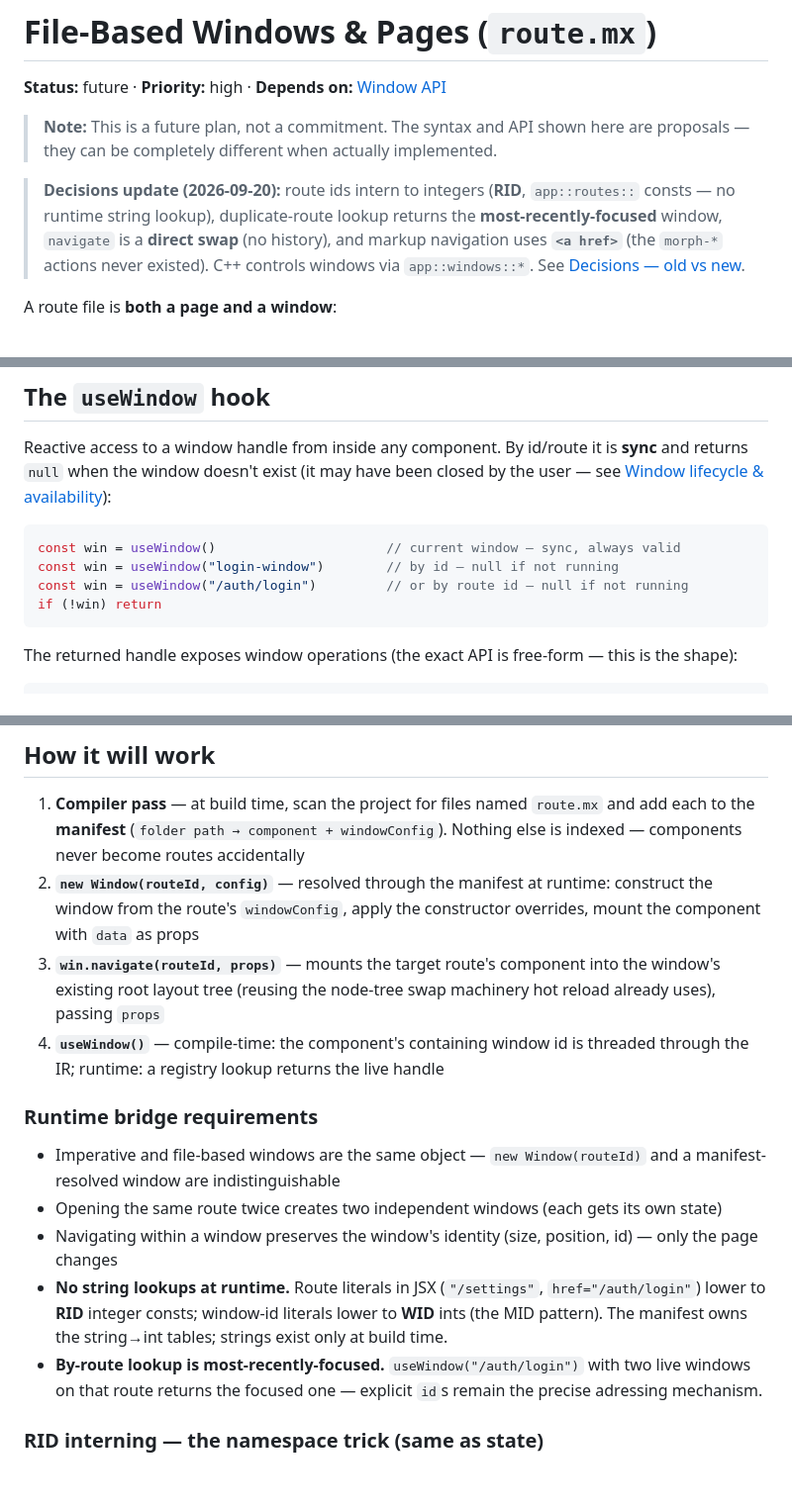
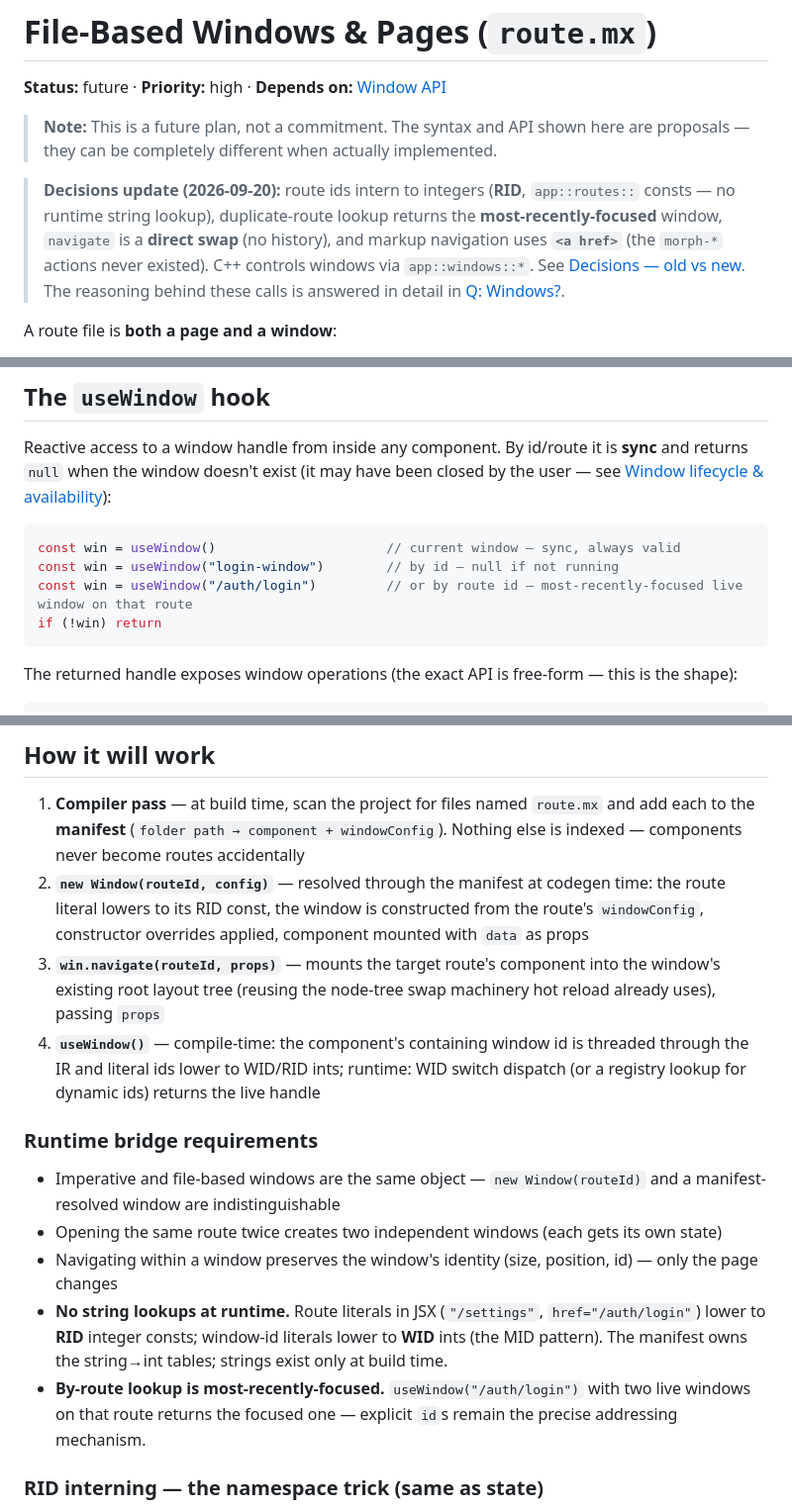
Before and after one commit to Levizr/morph, a Markdown page: docs/future/file-routing.md, 3 parts joined by grey strips. Shown at 99% size. GitHub-like rendering; blank space fills up the shorter version.

Commit message:
docs(routing): purge stale morph-* refs, mx-link-unknown, FAQ link
- useWindow('/route') comment -> most-recently-focused
- manifest resolution at codegen (RID), not runtime
- typo-safety framing: strings in source, ints at runtime
- mx-window-unknown drops morph-open ref; mx-window-attr
  replaced by mx-link-unknown for <a href> typos
- typo fix + cross-link to Q: Windows FAQ

````diff
--- a/docs/future/file-routing.md
+++ b/docs/future/file-routing.md
@@ -4,7 +4,7 @@
 
 > **Note:** This is a future plan, not a commitment. The syntax and API shown here are proposals — they can be completely different when actually implemented.
 
-> **Decisions update (2026-09-20):** route ids intern to integers (**RID**, `app::routes::` consts — no runtime string lookup), duplicate-route lookup returns the **most-recently-focused** window, `navigate` is a **direct swap** (no history), and markup navigation uses **`<a href>`** (the `morph-*` actions never existed). C++ controls windows via `app::windows::*`. See [Decisions — old vs new](#decisions--old-vs-new).
+> **Decisions update (2026-09-20):** route ids intern to integers (**RID**, `app::routes::` consts — no runtime string lookup), duplicate-route lookup returns the **most-recently-focused** window, `navigate` is a **direct swap** (no history), and markup navigation uses **`<a href>`** (the `morph-*` actions never existed). C++ controls windows via `app::windows::*`. See [Decisions — old vs new](#decisions--old-vs-new). The reasoning behind these calls is answered in detail in [Q: Windows?](../faq/q-windows.md).
 
 A route file is **both a page and a window**:
 
@@ -87,7 +87,7 @@ Reactive access to a window handle from inside any component. By id/route it is
 ```ts
 const win = useWindow()                      // current window — sync, always valid
 const win = useWindow("login-window")        // by id — null if not running
-const win = useWindow("/auth/login")         // or by route id — null if not running
+const win = useWindow("/auth/login")         // or by route id — most-recently-focused live window on that route
 if (!win) return
 ```
 
@@ -109,9 +109,9 @@ win.on('close', () => { ... })                 // fires for ANY close, including
 ## How it will work
 
 1. **Compiler pass** — at build time, scan the project for files named `route.mx` and add each to the **manifest** (`folder path → component + windowConfig`). Nothing else is indexed — components never become routes accidentally
-2. **`new Window(routeId, config)`** — resolved through the manifest at runtime: construct the window from the route's `windowConfig`, apply the constructor overrides, mount the component with `data` as props
+2. **`new Window(routeId, config)`** — resolved through the manifest at codegen time: the route literal lowers to its RID const, the window is constructed from the route's `windowConfig`, constructor overrides applied, component mounted with `data` as props
 3. **`win.navigate(routeId, props)`** — mounts the target route's component into the window's existing root layout tree (reusing the node-tree swap machinery hot reload already uses), passing `props`
-4. **`useWindow()`** — compile-time: the component's containing window id is threaded through the IR; runtime: a registry lookup returns the live handle
+4. **`useWindow()`** — compile-time: the component's containing window id is threaded through the IR and literal ids lower to WID/RID ints; runtime: WID switch dispatch (or a registry lookup for dynamic ids) returns the live handle
 
 ### Runtime bridge requirements
 
@@ -119,7 +119,7 @@ win.on('close', () => { ... })                 // fires for ANY close, including
 - Opening the same route twice creates two independent windows (each gets its own state)
 - Navigating within a window preserves the window's identity (size, position, id) — only the page changes
 - **No string lookups at runtime.** Route literals in JSX (`"/settings"`, `href="/auth/login"`) lower to **RID** integer consts; window-id literals lower to **WID** ints (the MID pattern). The manifest owns the string→int tables; strings exist only at build time.
-- **By-route lookup is most-recently-focused.** `useWindow("/auth/login")` with two live windows on that route returns the focused one — explicit `id`s remain the precise adressing mechanism.
+- **By-route lookup is most-recently-focused.** `useWindow("/auth/login")` with two live windows on that route returns the focused one — explicit `id`s remain the precise addressing mechanism.
 
 ### RID interning — the namespace trick (same as state)
 
````
Also changed, not shown: other parts of docs/future/file-routing.md (+3 -3 lines).
